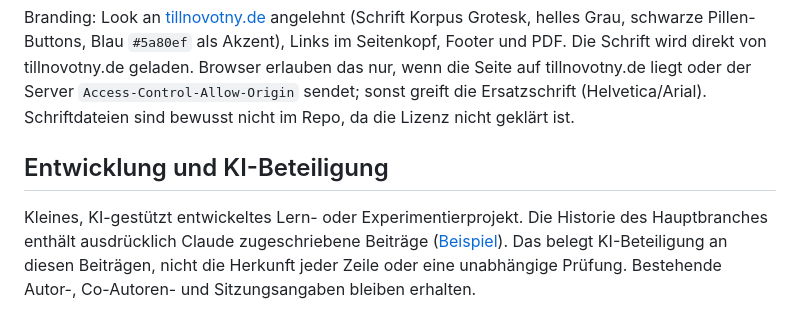
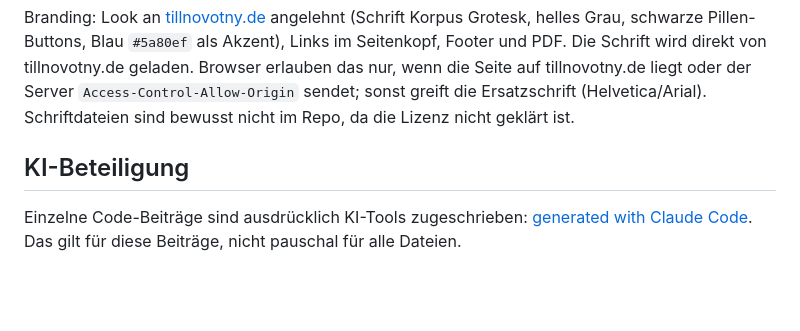
Before and after one commit to ProfessorEngineergit/Paarvergleich, a Markdown page: README.md, the part around one of its changes. Drawn GitHub-style; blank space fills up the shorter version.

Commit message:
Update README
Documentation edited with OpenAI Codex.

```diff
--- a/README.md
+++ b/README.md
@@ -26,6 +26,6 @@ Antworten lassen sich zurücknehmen. Der Stand wird lokal im Browser gespeichert
 
 Branding: Look an [tillnovotny.de](https://tillnovotny.de) angelehnt (Schrift Korpus Grotesk, helles Grau, schwarze Pillen-Buttons, Blau `#5a80ef` als Akzent), Links im Seitenkopf, Footer und PDF. Die Schrift wird direkt von tillnovotny.de geladen. Browser erlauben das nur, wenn die Seite auf tillnovotny.de liegt oder der Server `Access-Control-Allow-Origin` sendet; sonst greift die Ersatzschrift (Helvetica/Arial). Schriftdateien sind bewusst nicht im Repo, da die Lizenz nicht geklärt ist.
 
-## Entwicklung und KI-Beteiligung
+## KI-Beteiligung
 
-Kleines, KI-gestützt entwickeltes Lern- oder Experimentierprojekt. Die Historie des Hauptbranches enthält ausdrücklich Claude zugeschriebene Beiträge ([Beispiel](https://github.com/ProfessorEngineergit/Paarvergleich/commit/b47deb94ee6986f012eafefd2910a7022fb37163)). Das belegt KI-Beteiligung an diesen Beiträgen, nicht die Herkunft jeder Zeile oder eine unabhängige Prüfung. Bestehende Autor-, Co-Autoren- und Sitzungsangaben bleiben erhalten.
+Einzelne Code-Beiträge sind ausdrücklich KI-Tools zugeschrieben: [generated with Claude Code](https://github.com/ProfessorEngineergit/Paarvergleich/commit/209fac715cb354dc117eff4161254bc02e45b64b). Das gilt für diese Beiträge, nicht pauschal für alle Dateien.
```
Also changed, not shown: other parts of README.md (+4 -4 lines).
